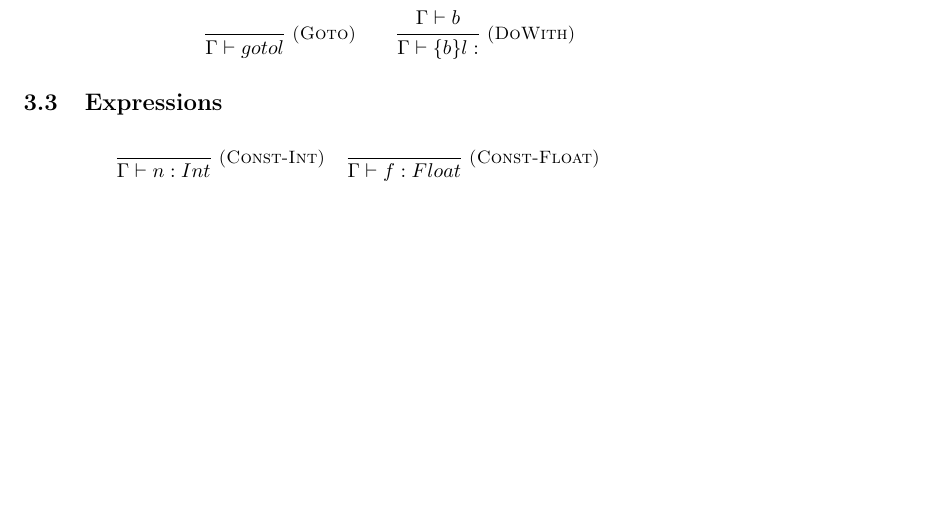
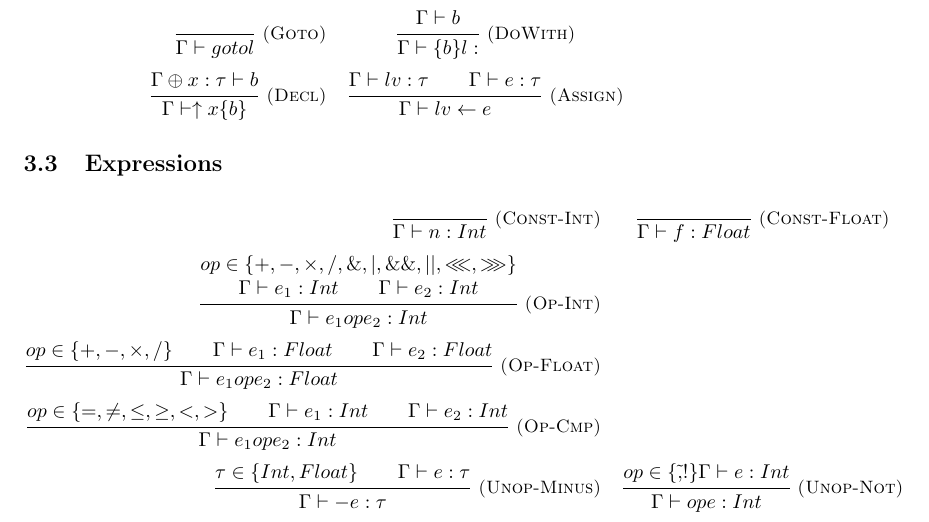
Before and after one commit to emillon/phd-thesis, a LaTeX document (typ.tex, which reads unicode.tex): part of page 3 of 3, cut so that both start at the same text, the shorter picture padded with empty space. Compiled offline with pdfLaTeX.

Commit message:
expr rules

```diff
--- a/typ.tex
+++ b/typ.tex
@@ -3,6 +3,7 @@
 
 \usepackage{mathpartir}
 \usepackage{syntax}
+\usepackage{amssymb}
 
 \input{defs.tex}
 \input{unicode.tex}
@@ -256,6 +257,19 @@ TODO definir $σ ⊢ fe ⇒ f$
 }{
   Γ ⊢ \{ b \} l:
 }
+\\
+\irule{Decl}{
+  Γ ⊕ {x : τ} ⊢ b
+}{
+  Γ ⊢ ↑x \{b\}
+}
+&
+\irule{Assign}{
+  Γ ⊢ lv : τ \\
+  Γ ⊢ e  : τ
+}{
+  Γ ⊢ lv ← e
+}
 \end{eqnarray*}
 
 \subsection{Expressions}
@@ -269,6 +283,44 @@ TODO definir $σ ⊢ fe ⇒ f$
 }{
   Γ ⊢ f : Float
 }
+\\
+\irule{Op-Int}{
+  op ∈ \{+,-,×,/,\&,|,\&\&,||,⋘,⋙\} \\
+  Γ ⊢ e_1 : Int \\
+  Γ ⊢ e_2 : Int
+}{
+  Γ ⊢ e_1 op e_2 : Int
+}
+\\
+\irule{Op-Float}{
+  op ∈ \{+,-,×,/\} \\
+  Γ ⊢ e_1 : Float \\
+  Γ ⊢ e_2 : Float
+}{
+  Γ ⊢ e_1 op e_2 : Float
+}
+\\
+\irule{Op-Cmp}{
+  op ∈ \{=,≠,≤,≥,<,>\} \\
+  Γ ⊢ e_1 : Int \\
+  Γ ⊢ e_2 : Int
+}{
+  Γ ⊢ e_1 op e_2 : Int
+}
+\\
+\irule{Unop-Minus}{
+  τ ∈ \{ Int, Float \} \\
+  Γ ⊢ e : τ
+}{
+  Γ ⊢ -e : τ
+}
+&
+\irule{Unop-Not}{
+  op ∈ \{ \tilde, ! \}
+  Γ ⊢ e : Int
+}{
+  Γ ⊢ op e : Int
+}
 \end{eqnarray*}
 
 \end{document}
--- a/unicode.tex
+++ b/unicode.tex
@@ -1,3 +1,4 @@
+\DeclareUnicodeCharacter{00D7}{\times}        % ×
 \DeclareUnicodeCharacter{0393}{\Gamma}        % Γ
 \DeclareUnicodeCharacter{03B5}{\epsilon}      % ε
 \DeclareUnicodeCharacter{03C3}{\sigma}        % σ
@@ -9,5 +10,9 @@
 \DeclareUnicodeCharacter{2205}{\emptyset}     % ∅
 \DeclareUnicodeCharacter{2208}{\in}           % ∈
 \DeclareUnicodeCharacter{2260}{\neq}          % ≠
+\DeclareUnicodeCharacter{2264}{\le}           % ≤
+\DeclareUnicodeCharacter{2265}{\ge}           % ≥
 \DeclareUnicodeCharacter{2295}{\oplus}        % ⊕
 \DeclareUnicodeCharacter{22A2}{\vdash}        % ⊢
+\DeclareUnicodeCharacter{22D8}{\lll}          % ⋘
+\DeclareUnicodeCharacter{22D9}{\ggg}          % ⋙
```
